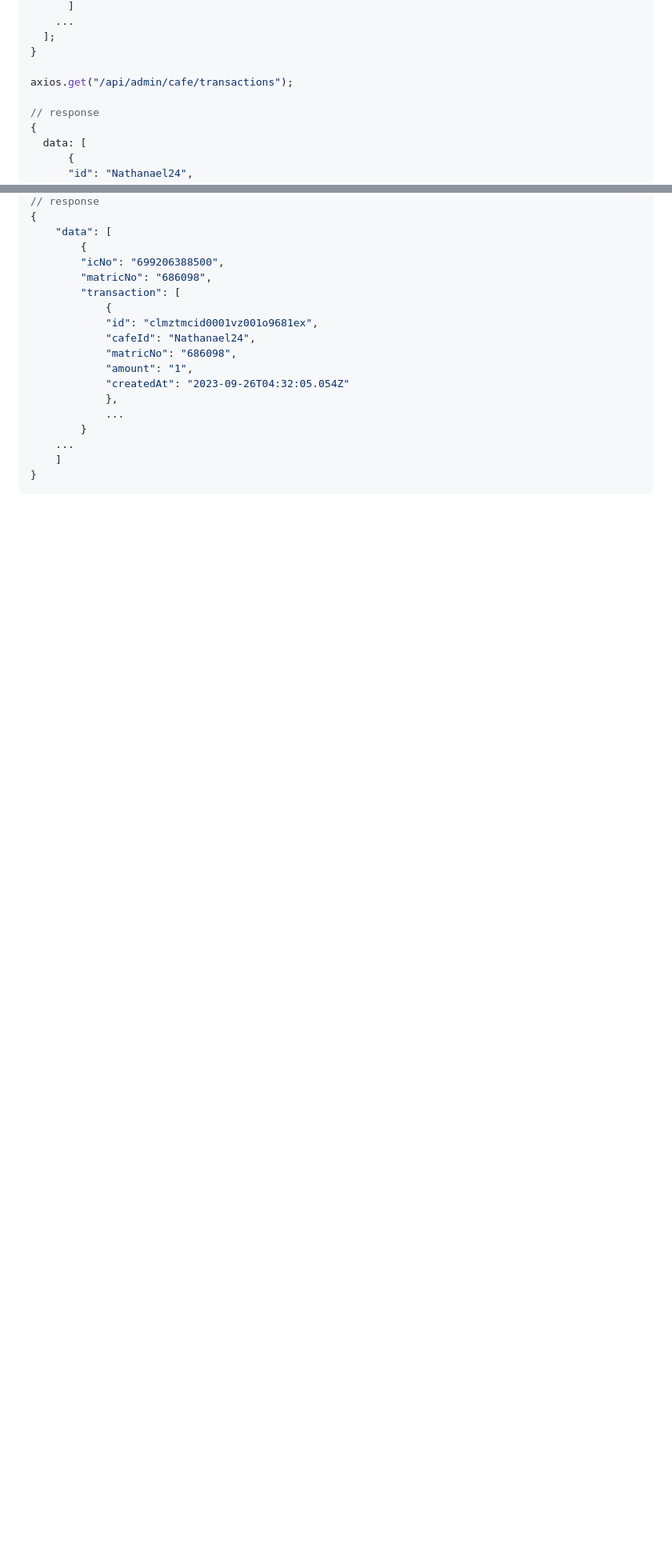
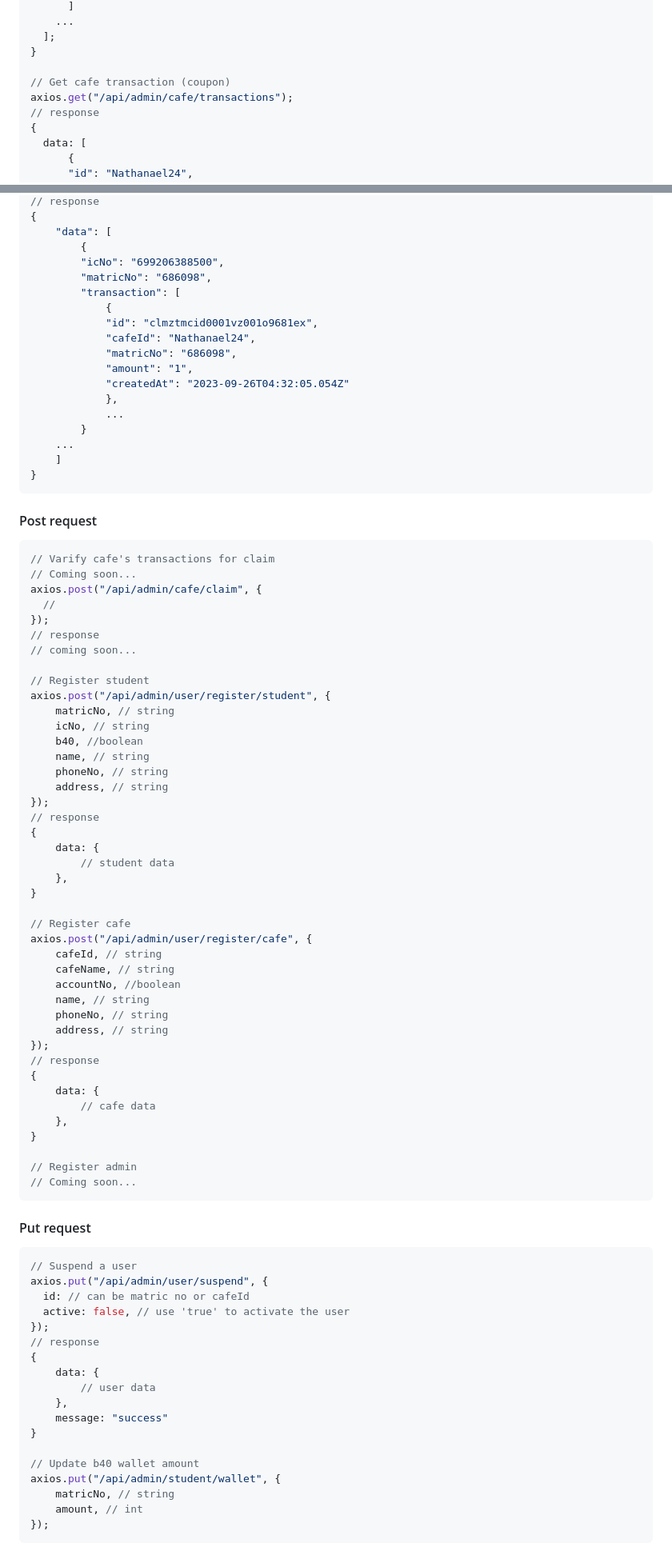
Before and after one commit to zyq-m/ekuponXloyalty, a Markdown page: readme.md, 2 parts joined by grey strips. Shown: that part at 80% size. Rendered like a GitHub page; blank space fills up the shorter version.

````diff
--- a/readme.md
+++ b/readme.md
@@ -145,8 +145,8 @@ axios.get("/api/admin/student/transactions");
   ];
 }
 
+// Get cafe transaction (coupon)
 axios.get("/api/admin/cafe/transactions");
-
 // response
 {
   data: [
@@ -192,3 +191,73 @@ axios.get("/api/admin/student/points", {
     ]
 }
 ```
+
+#### Post request
+
+```javascript
+// Varify cafe's transactions for claim
+// Coming soon...
+axios.post("/api/admin/cafe/claim", {
+  //
+});
+// response
+// coming soon...
+
+// Register student
+axios.post("/api/admin/user/register/student", {
+    matricNo, // string
+    icNo, // string
+    b40, //boolean
+    name, // string
+    phoneNo, // string
+    address, // string
+});
+// response
+{
+    data: {
+        // student data
+    },
+}
+
+// Register cafe
+axios.post("/api/admin/user/register/cafe", {
+    cafeId, // string
+    cafeName, // string
+    accountNo, //boolean
+    name, // string
+    phoneNo, // string
+    address, // string
+});
+// response
+{
+    data: {
+        // cafe data
+    },
+}
+
+// Register admin
+// Coming soon...
+```
+
+#### Put request
+
+```javascript
+// Suspend a user
+axios.put("/api/admin/user/suspend", {
+  id: // can be matric no or cafeId
+  active: false, // use 'true' to activate the user
+});
+// response
+{
+    data: {
+        // user data
+    },
+    message: "success"
+}
+
+// Update b40 wallet amount
+axios.put("/api/admin/student/wallet", {
+    matricNo, // string
+    amount, // int
+});
+```
````
Also changed, not shown: other parts of readme.md (+3 -4 lines).
